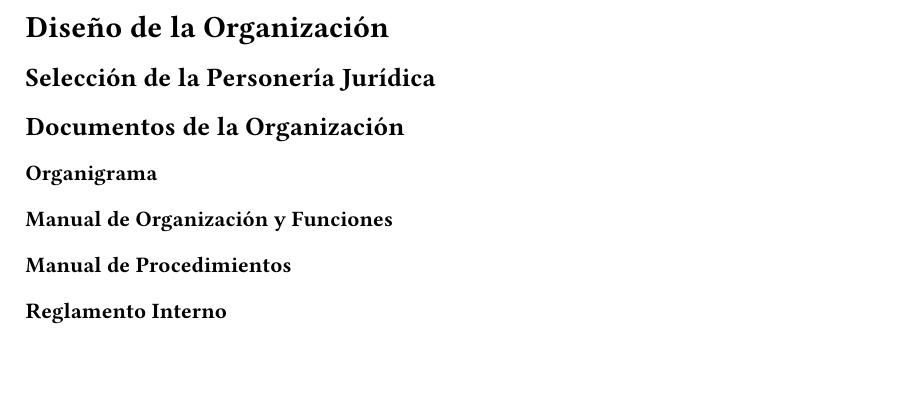
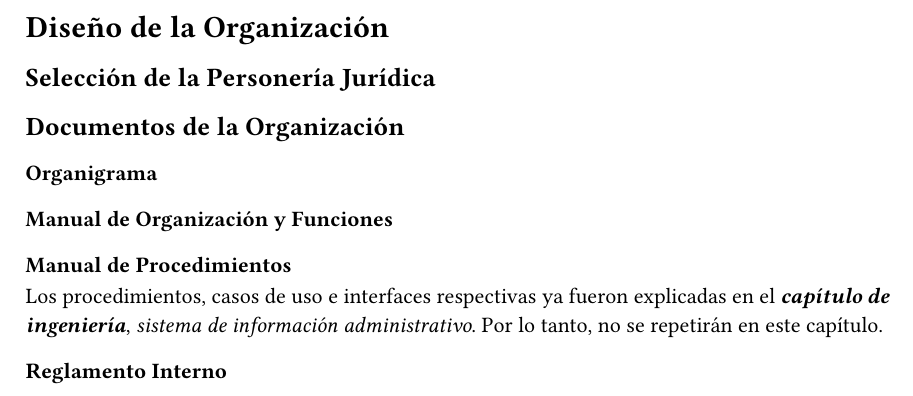
Before and after one commit to jassielof/EI420-Proyecto, a Typst document (capítulos/12.diseño de la organización.typ): part of the page, cut so that both start at the same text. Compiled offline with Typst 0.15.

Commit message:
manual de procedimientos

```diff
--- a/capítulos/12.diseño de la organización.typ
+++ b/capítulos/12.diseño de la organización.typ
@@ -4,4 +4,7 @@
 === Organigrama
 === Manual de Organización y Funciones
 === Manual de Procedimientos
+Los procedimientos, casos de uso e interfaces respectivas ya fueron explicadas en el _*capítulo de ingeniería*_, _sistema de información administrativo_.
+Por lo tanto, no se repetirán en este capítulo.
+
 === Reglamento Interno
```
